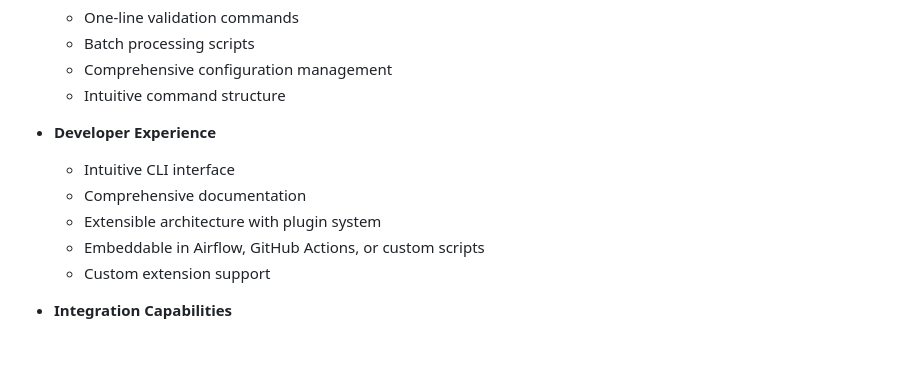
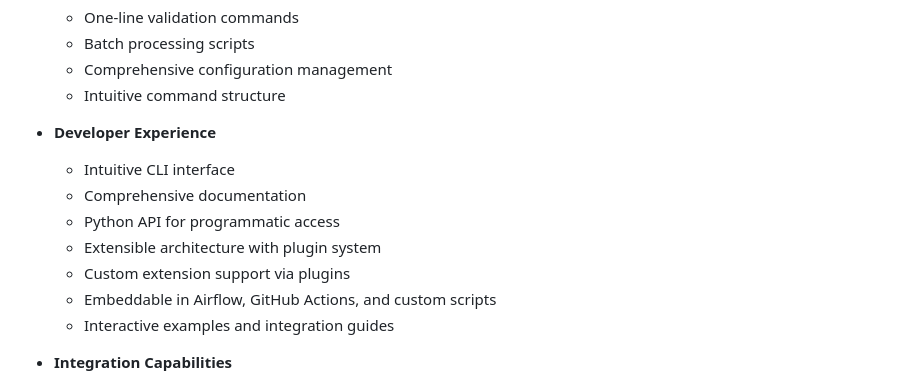
Before and after one commit to Nessi-datatool/nessi, a Markdown page: README.md, the part around the change. Drawn GitHub-style; blank space fills up the shorter version.

```diff
--- a/README.md
+++ b/README.md
@@ -56,9 +56,11 @@ Nessi.dev is a powerful data quality and Delta Lake management tool that helps o
 - **Developer Experience**
   - Intuitive CLI interface
   - Comprehensive documentation
+  - Python API for programmatic access
   - Extensible architecture with plugin system
-  - Embeddable in Airflow, GitHub Actions, or custom scripts
-  - Custom extension support
+  - Custom extension support via plugins
+  - Embeddable in Airflow, GitHub Actions, and custom scripts
+  - Interactive examples and integration guides
 
 - **Integration Capabilities**
   - Prometheus metrics integration
```
Also changed, not shown: REQUIREMENTS.md (+7 -7 lines), docs/developer_experience.md (+146 -2 lines).
